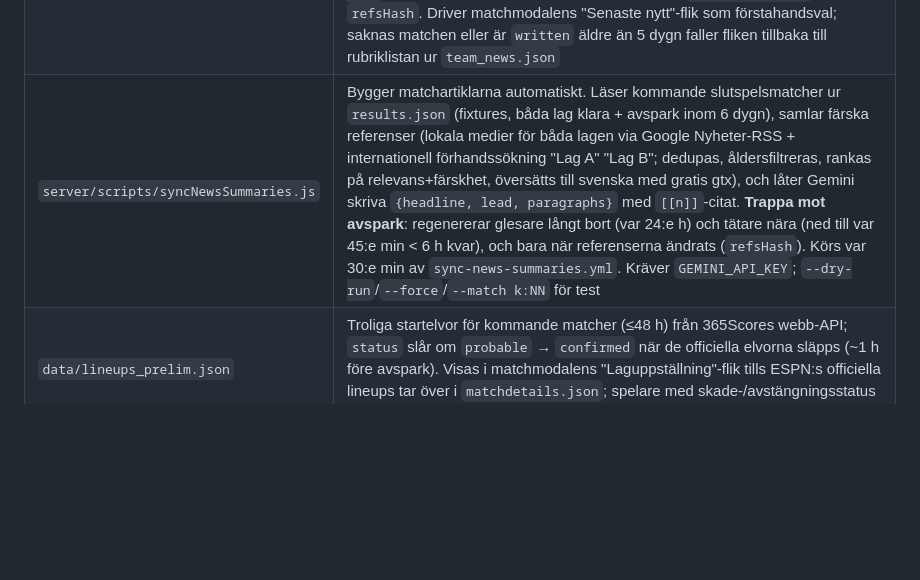
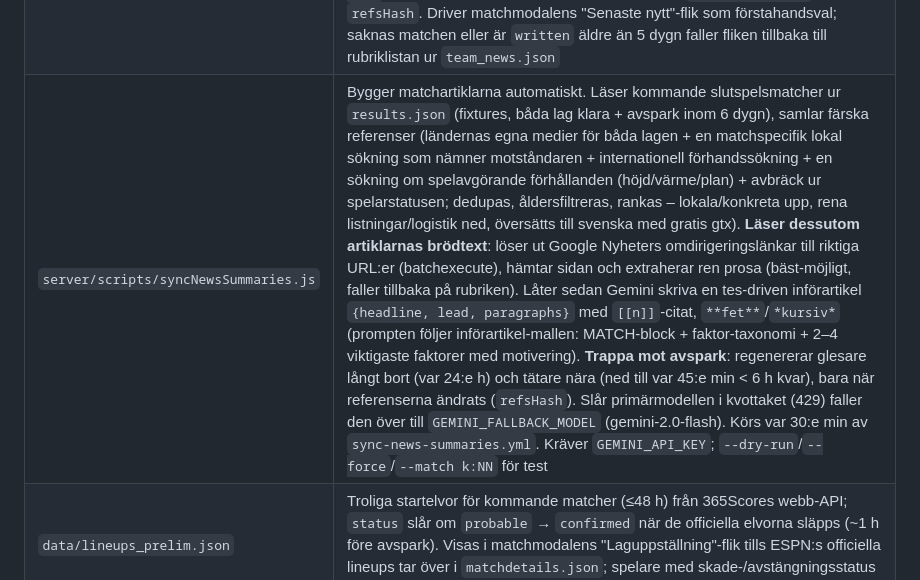
Before and after one commit to tomaslaino/VM2026, a Markdown page: CLAUDE.md, the part around the change. GitHub-like rendering; blank space fills up the shorter version.

Commit message:
Dokumentera brödtextsläsning + prompt-mall i CLAUDE.md
Co-Authored-By: Claude Opus 4.8 <noreply@anthropic.com>

```diff
--- a/CLAUDE.md
+++ b/CLAUDE.md
@@ -49,7 +49,7 @@ npm run sync:fotmob # synka FotMobs spelarbetyg per match → data/fotmob_rating
 | `data/team_news.json` | Landslagsnyheter per lag från respektive lands egna medier (Google Nyheter-RSS, lokala sökfrågor) med svensk sammanfattning per rubrik (`title_sv`, gratis Google Translate-gtx) – driver fliken "Senaste nytt" i matchmodalen |
 | `server/scripts/syncTeamNews.js` | Synkar landslagsnyheterna (körs varannan timme av `sync-team-news.yml`) |
 | `data/news_summaries.json` | Svenska förhandsartiklar per kommande slutspelsmatch (`k:NN`) i artikelform: `headline` (rubrik) + `lead` (ingress) + `paragraphs` + numrerade `references` (källa+rubrik+url). **Skrivs numera automatiskt** av `syncNewsSummaries.js` (Gemini) ur färska källor. Texten använder tre markörer som `matchinfo.js` (`miInlineNews`) renderar: `**fet**` (nyckelnamn/fakta), `*kursiv*` (citat/smeknamn) och `[[3]]`/`[[3,4]]` (upphöjd källhänvisning à la forskningsartikel – siffran länkar till referens nr 3 i listan). Bara citerade källor hamnar i `references` (renumreras 1..N i citatordning). Poster med `manual: true` rörs aldrig (kan handskrivas); auto-poster får `generated: true` + `refsHash`. Driver matchmodalens "Senaste nytt"-flik som förstahandsval; saknas matchen eller är `written` äldre än 5 dygn faller fliken tillbaka till rubriklistan ur `team_news.json` |
-| `server/scripts/syncNewsSummaries.js` | Bygger matchartiklarna automatiskt. Läser kommande slutspelsmatcher ur `results.json` (fixtures, båda lag klara + avspark inom 6 dygn), samlar färska referenser (lokala medier för båda lagen via Google Nyheter-RSS + internationell förhandssökning "Lag A" "Lag B"; dedupas, åldersfiltreras, rankas på relevans+färskhet, översätts till svenska med gratis gtx), och låter Gemini skriva `{headline, lead, paragraphs}` med `[[n]]`-citat. **Trappa mot avspark**: regenererar glesare långt bort (var 24:e h) och tätare nära (ned till var 45:e min < 6 h kvar), och bara när referenserna ändrats (`refsHash`). Körs var 30:e min av `sync-news-summaries.yml`. Kräver `GEMINI_API_KEY`; `--dry-run`/`--force`/`--match k:NN` för test |
+| `server/scripts/syncNewsSummaries.js` | Bygger matchartiklarna automatiskt. Läser kommande slutspelsmatcher ur `results.json` (fixtures, båda lag klara + avspark inom 6 dygn), samlar färska referenser (ländernas egna medier för båda lagen + en matchspecifik lokal sökning som nämner motståndaren + internationell förhandssökning + en sökning om spelavgörande förhållanden (höjd/värme/plan) + avbräck ur spelarstatusen; dedupas, åldersfiltreras, rankas – lokala/konkreta upp, rena listningar/logistik ned, översätts till svenska med gratis gtx). **Läser dessutom artiklarnas brödtext**: löser ut Google Nyheters omdirigeringslänkar till riktiga URL:er (batchexecute), hämtar sidan och extraherar ren prosa (bäst-möjligt, faller tillbaka på rubriken). Låter sedan Gemini skriva en tes-driven införartikel `{headline, lead, paragraphs}` med `[[n]]`-citat, `**fet**`/`*kursiv*` (prompten följer införartikel-mallen: MATCH-block + faktor-taxonomi + 2–4 viktigaste faktorer med motivering). **Trappa mot avspark**: regenererar glesare långt bort (var 24:e h) och tätare nära (ned till var 45:e min < 6 h kvar), bara när referenserna ändrats (`refsHash`). Slår primärmodellen i kvottaket (429) faller den över till `GEMINI_FALLBACK_MODEL` (gemini-2.0-flash). Körs var 30:e min av `sync-news-summaries.yml`. Kräver `GEMINI_API_KEY`; `--dry-run`/`--force`/`--match k:NN` för test |
 | `data/lineups_prelim.json` | Troliga startelvor för kommande matcher (≤48 h) från 365Scores webb-API; `status` slår om `probable` → `confirmed` när de officiella elvorna släpps (~1 h före avspark). Visas i matchmodalens "Laguppställning"-flik tills ESPN:s officiella lineups tar över i `matchdetails.json`; spelare med skade-/avstängningsstatus får varningsprick |
 | `server/scripts/syncLineups.js` | Synkar troliga startelvor (körs var 15:e min av `sync-lineups.yml`; committar bara vid faktisk ändring). OBS: Sofascore ger 403 server-side – 365Scores är den öppna källan |
 | `assets/playerstats.js` | Spelarstatistik: Spelare/Lag/Region/Ligor. **Betyget är FotMobs Opta-baserade matchbetyg** (ur `data/fotmob_ratings.json`, kopplat på ESPN-lineupnamn i `addSideMatch`, minutviktat via ESPN-minuter i `rSum`/`rMin`) – fångar defensivt spel som ESPN:s gratisdata saknar. Samma betyg driver spelar-, lag-, regions- och ligasnitt samt Ligor-flikens ±Renommé/scatter (betyg ~ renommé-regression). Spelare utan FotMob-betyg visas som "–". (Det tidigare egna transparenta VM-betyget är borttaget – se git-historik om det behövs igen) |
```
